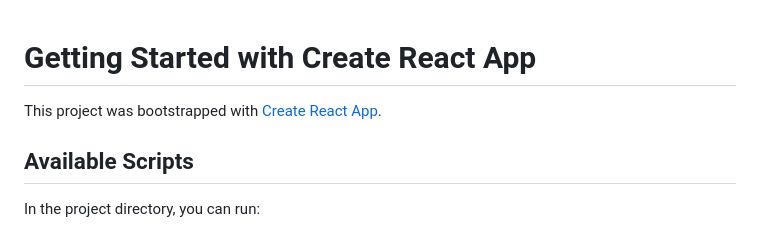
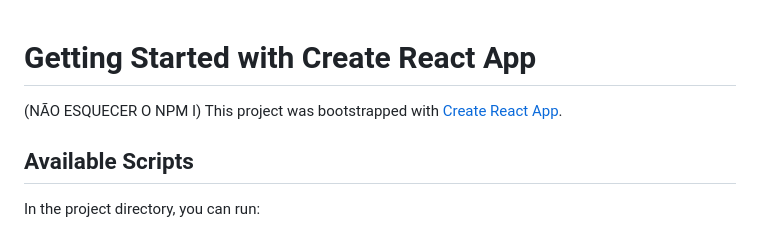
Before and after one commit to LucasPazIFRS/Projeto_Sonora, a Markdown page: README.md, the part around the change. Drawn GitHub-style.

```diff
--- a/README.md
+++ b/README.md
@@ -1,5 +1,5 @@
 # Getting Started with Create React App
-
+(NÃO ESQUECER O NPM I)
 This project was bootstrapped with [Create React App](https://github.com/facebook/create-react-app).
 
 ## Available Scripts
```
